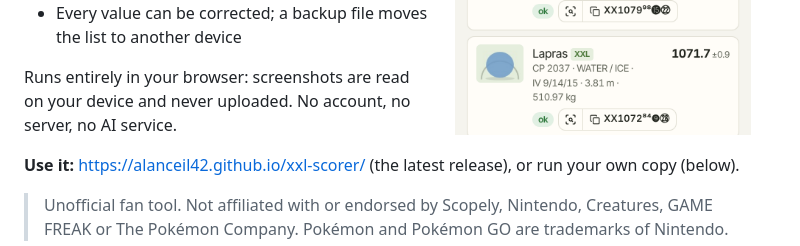
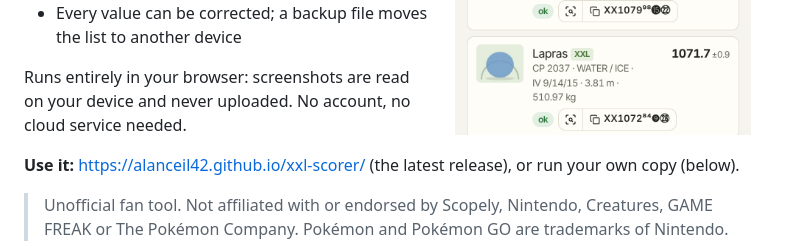
Before and after one commit to alanceil42/xxl-scorer, a Markdown page: README.md, the part around the change. Drawn GitHub-style.

Commit message:
more precise tagline

```diff
--- a/README.md
+++ b/README.md
@@ -19,7 +19,7 @@ table sorted by showcase points.
 - Every value can be corrected; a backup file moves the list to another device
 
 Runs entirely in your browser: screenshots are read on your device and never uploaded. No
-account, no server, no AI service.
+account, no cloud service needed.
 
 **Use it:** <https://alanceil42.github.io/xxl-scorer/> (the latest release), or run your own
 copy (below).
```
